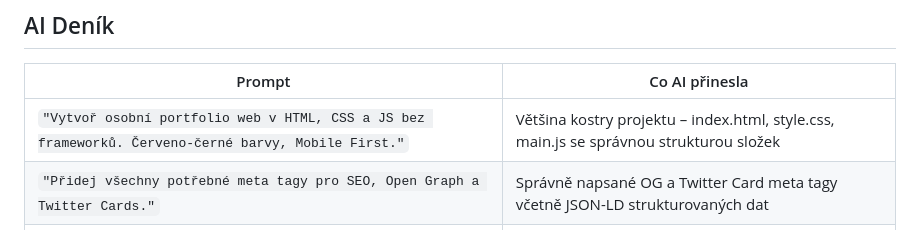
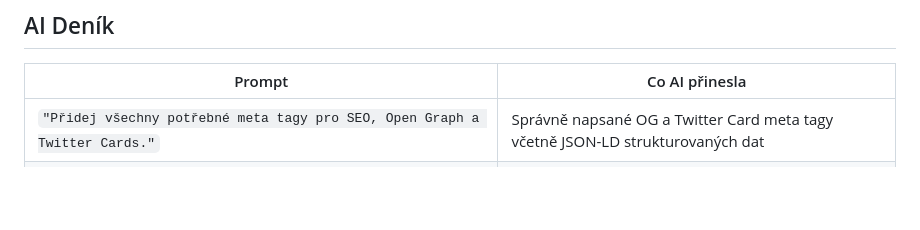
Before and after one commit to OG4575/portfolio_web, a Markdown page: README.md, the part around the change. GitHub-like rendering; blank space fills up the shorter version.

```diff
--- a/README.md
+++ b/README.md
@@ -179,7 +179,6 @@ Při tvorbě projektu jsem využil Claude AI jako hlavní nástroj pro generová
 
 | Prompt | Co AI přinesla |
 |--------|---------------|
-| `"Vytvoř osobní portfolio web v HTML, CSS a JS bez frameworků. Červeno-černé barvy, Mobile First."` | Většina kostry projektu – index.html, style.css, main.js se správnou strukturou složek |
 | `"Přidej všechny potřebné meta tagy pro SEO, Open Graph a Twitter Cards."` | Správně napsané OG a Twitter Card meta tagy včetně JSON-LD strukturovaných dat |
 | `"Zajisti přístupnost webu – ARIA atributy, skip link, focus-visible, prefers-reduced-motion."` | Implementace WCAG standardů, které bych sám těžko psal správně |
 
```
